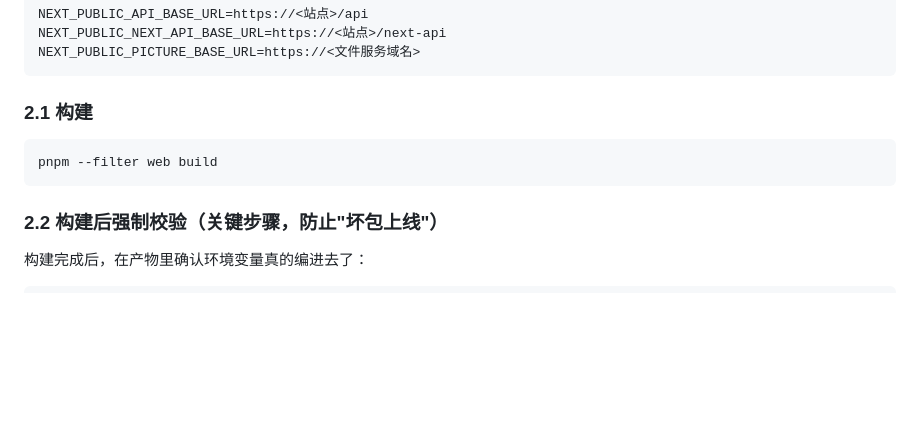
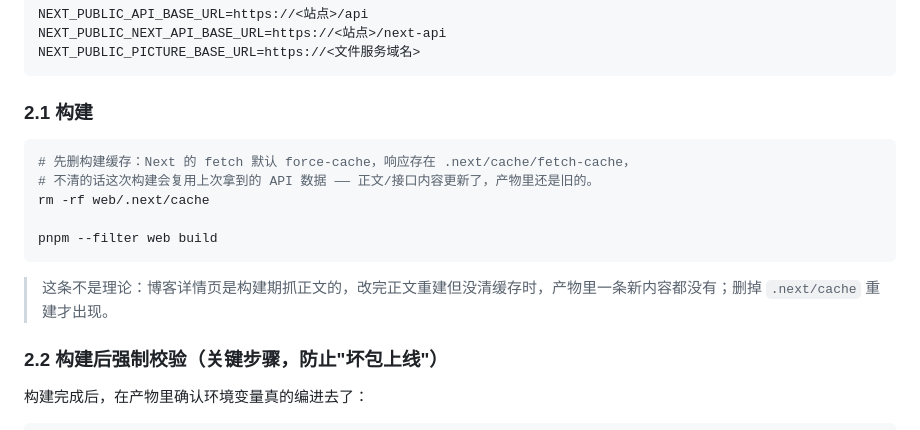
Before and after one commit to HanphoneJan/hanphone-blog, a Markdown page: web/DEPLOYMENT.md, the part around the change. Drawn GitHub-style; blank space fills up the shorter version.

Commit message:
docs: 补「重建前清 .next/cache」与「详情页构建期静态生成」
博客详情页在构建期抓正文，而 Next 的 fetch 默认 force-cache，响应落在
.next/cache/fetch-cache 里跨构建复用。只跑 next build 会把上次的旧正文
再打一遍产物 —— 这次实测正文更新后重建，56 个预渲染文件里一条新内容都没有，
删掉缓存重建才出现。

````diff
--- a/web/DEPLOYMENT.md
+++ b/web/DEPLOYMENT.md
@@ -42,8 +42,14 @@ NEXT_PUBLIC_PICTURE_BASE_URL=https://<文件服务域名>
 ### 2.1 构建
 
 ```bash
+# 先删构建缓存：Next 的 fetch 默认 force-cache，响应存在 .next/cache/fetch-cache，
+# 不清的话这次构建会复用上次拿到的 API 数据 —— 正文/接口内容更新了，产物里还是旧的。
+rm -rf web/.next/cache
+
 pnpm --filter web build
 ```
+
+> 这条不是理论：博客详情页是构建期抓正文的，改完正文重建但没清缓存时，产物里一条新内容都没有；删掉 `.next/cache` 重建才出现。
 
 ### 2.2 构建后强制校验（关键步骤，防止"坏包上线"）
 
````
Also changed, not shown: AGENTS.md (+1 -0 lines).
